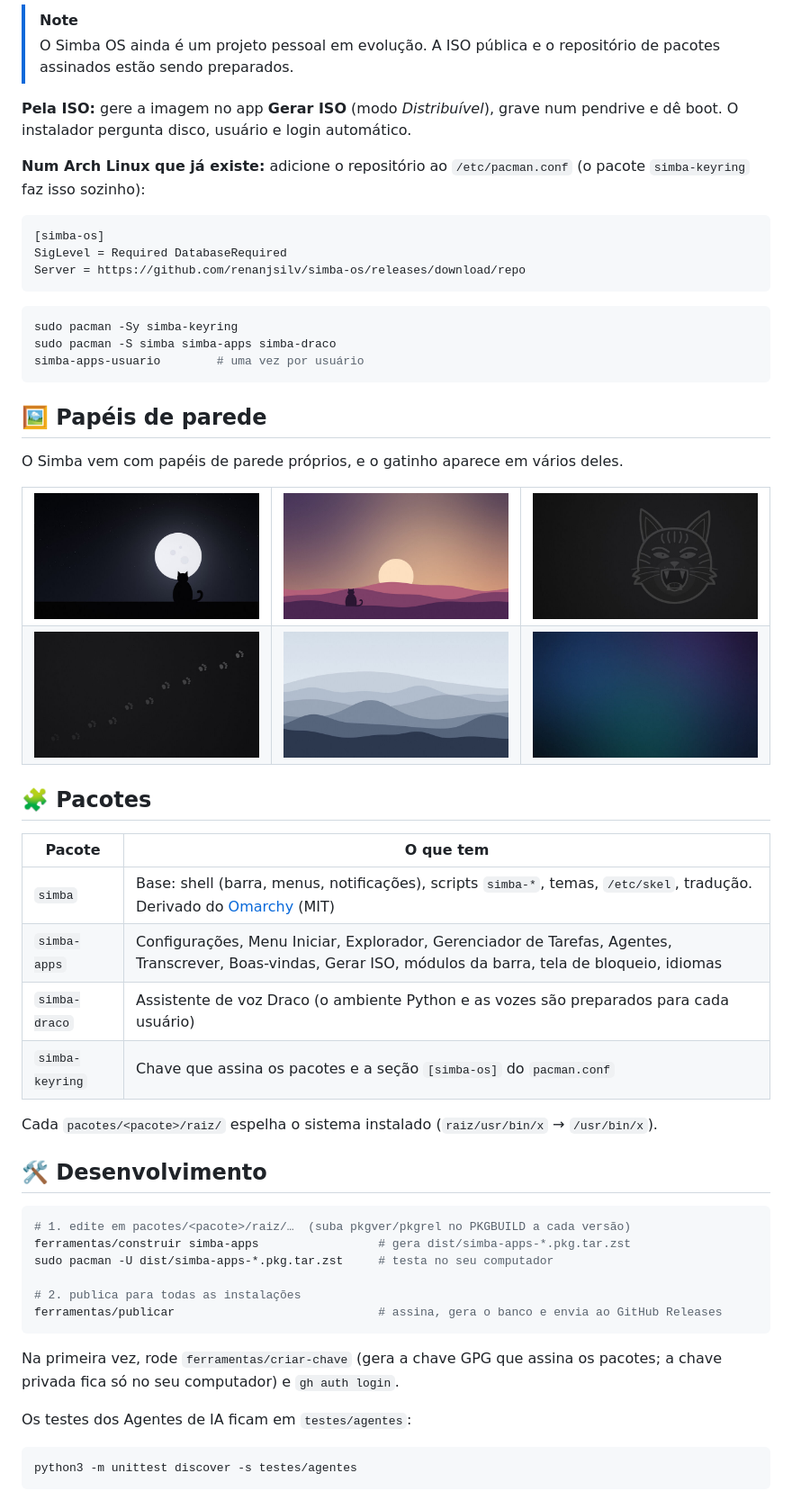
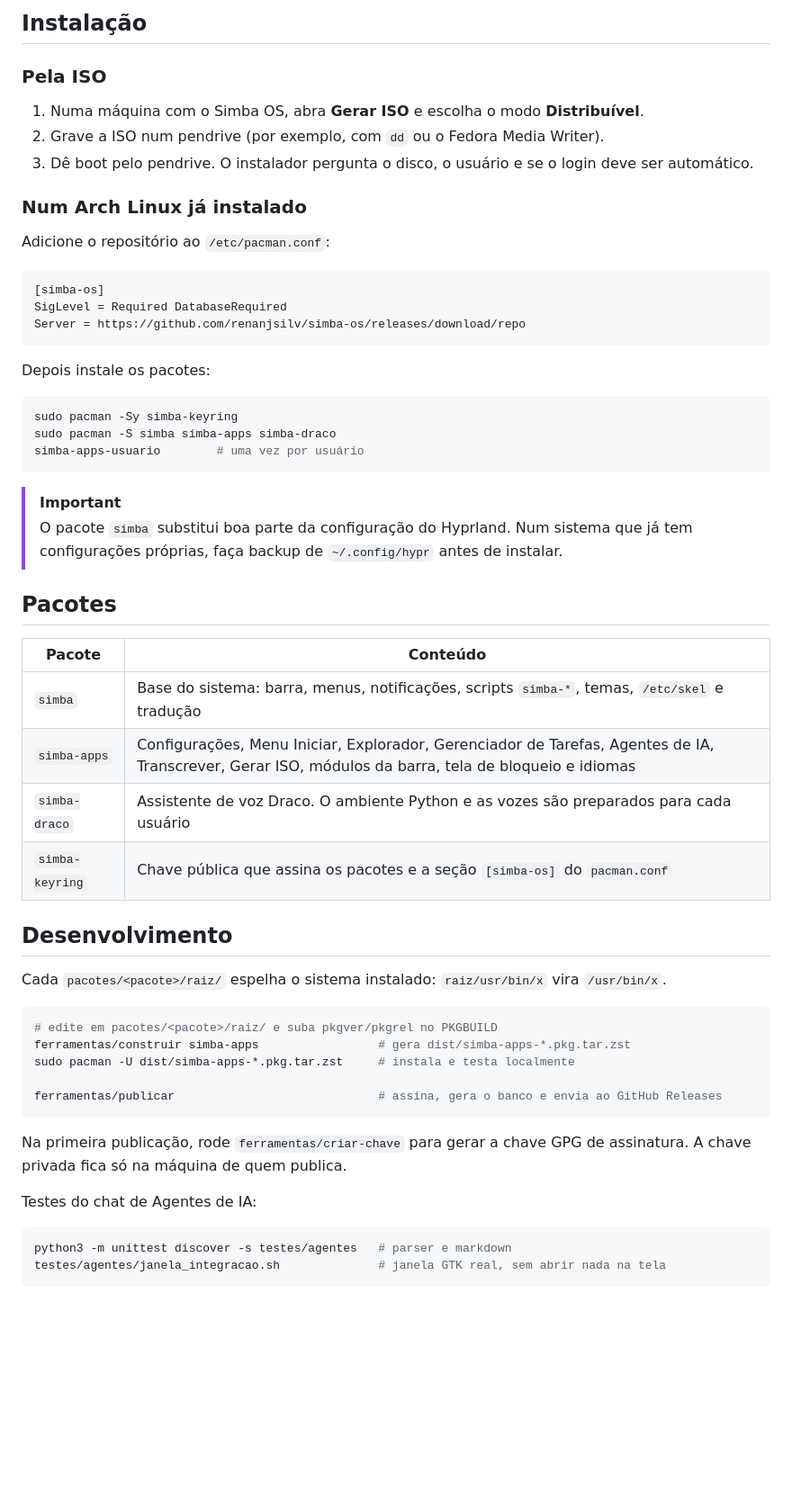
Before and after one commit to renanjsilv/simba-os, a Markdown page: README.md, the part around one of its changes. Shown at 90% size. Drawn GitHub-style; blank space fills up the shorter version.

Commit message:
README sem emojis, com capturas de tela e estrutura no estilo das distros
Co-Authored-By: Claude Opus 5.5 <noreply@anthropic.com>

````diff
--- a/README.md
+++ b/README.md
@@ -103,13 +114,15 @@ Os pacotes do Simba saem de um repositório pacman próprio, assinado com GPG. O
 
-> [!NOTE]
-> O Simba OS ainda é um projeto pessoal em evolução. A ISO pública e o repositório de
-> pacotes assinados estão sendo preparados.
+## Instalação
 
-**Pela ISO:** gere a imagem no app **Gerar ISO** (modo *Distribuível*), grave num pendrive
-e dê boot. O instalador pergunta disco, usuário e login automático.
+### Pela ISO
 
-**Num Arch Linux que já existe:** adicione o repositório ao `/etc/pacman.conf`
-(o pacote `simba-keyring` faz isso sozinho):
+1. Numa máquina com o Simba OS, abra **Gerar ISO** e escolha o modo **Distribuível**.
+2. Grave a ISO num pendrive (por exemplo, com `dd` ou o Fedora Media Writer).
+3. Dê boot pelo pendrive. O instalador pergunta o disco, o usuário e se o login deve ser automático.
+
+### Num Arch Linux já instalado
+
+Adicione o repositório ao `/etc/pacman.conf`:
 
 ```ini
 [simba-os]
@@ -117,57 +130,46 @@ SigLevel = Required DatabaseRequired
 Server = https://github.com/renanjsilv/simba-os/releases/download/repo
 ```
 
+Depois instale os pacotes:
+
 ```bash
 sudo pacman -Sy simba-keyring
 sudo pacman -S simba simba-apps simba-draco
 simba-apps-usuario        # uma vez por usuário
 ```
 
-## 🖼️ Papéis de parede
+> [!IMPORTANT]
+> O pacote `simba` substitui boa parte da configuração do Hyprland. Num sistema que já tem
+> configurações próprias, faça backup de `~/.config/hypr` antes de instalar.
 
-O Simba vem com papéis de parede próprios, e o gatinho aparece em vários deles.
+## Pacotes
 
-<table>
-<tr>
-<td><img src="docs/imagens/papel-simba-lua.jpg" alt="Simba e a lua"></td>
-<td><img src="docs/imagens/papel-simba-por-do-sol.jpg" alt="Simba no pôr do sol"></td>
-<td><img src="docs/imagens/papel-simba-retrato-escuro.jpg" alt="Retrato do Simba"></td>
-</tr>
-<tr>
-<td><img src="docs/imagens/papel-simba-patinhas.jpg" alt="Patinhas"></td>
-<td><img src="docs/imagens/papel-montanhas.jpg" alt="Montanhas"></td>
-<td><img src="docs/imagens/papel-aurora-escura.jpg" alt="Aurora"></td>
-</tr>
-</table>
+| Pacote | Conteúdo |
+|---|---|
+| `simba` | Base do sistema: barra, menus, notificações, scripts `simba-*`, temas, `/etc/skel` e tradução |
+| `simba-apps` | Configurações, Menu Iniciar, Explorador, Gerenciador de Tarefas, Agentes de IA, Transcrever, Gerar ISO, módulos da barra, tela de bloqueio e idiomas |
+| `simba-draco` | Assistente de voz Draco. O ambiente Python e as vozes são preparados para cada usuário |
+| `simba-keyring` | Chave pública que assina os pacotes e a seção `[simba-os]` do `pacman.conf` |
 
-## 🧩 Pacotes
+## Desenvolvimento
 
-| Pacote | O que tem |
-|---|---|
-| `simba` | Base: shell (barra, menus, notificações), scripts `simba-*`, temas, `/etc/skel`, tradução. Derivado do [Omarchy](https://github.com/basecamp/omarchy) (MIT) |
-| `simba-apps` | Configurações, Menu Iniciar, Explorador, Gerenciador de Tarefas, Agentes, Transcrever, Boas-vindas, Gerar ISO, módulos da barra, tela de bloqueio, idiomas |
-| `simba-draco` | Assistente de voz Draco (o ambiente Python e as vozes são preparados para cada usuário) |
-| `simba-keyring` | Chave que assina os pacotes e a seção `[simba-os]` do `pacman.conf` |
-
-Cada `pacotes/<pacote>/raiz/` espelha o sistema instalado (`raiz/usr/bin/x` → `/usr/bin/x`).
-
-## 🛠️ Desenvolvimento
+Cada `pacotes/<pacote>/raiz/` espelha o sistema instalado: `raiz/usr/bin/x` vira `/usr/bin/x`.
 
 ```bash
-# 1. edite em pacotes/<pacote>/raiz/…  (suba pkgver/pkgrel no PKGBUILD a cada versão)
+# edite em pacotes/<pacote>/raiz/ e suba pkgver/pkgrel no PKGBUILD
 ferramentas/construir simba-apps                 # gera dist/simba-apps-*.pkg.tar.zst
-sudo pacman -U dist/simba-apps-*.pkg.tar.zst     # testa no seu computador
+sudo pacman -U dist/simba-apps-*.pkg.tar.zst     # instala e testa localmente
 
-# 2. publica para todas as instalações
 ferramentas/publicar                             # assina, gera o banco e envia ao GitHub Releases
 ```
 
-Na primeira vez, rode `ferramentas/criar-chave` (gera a chave GPG que assina os pacotes; a
-chave privada fica só no seu computador) e `gh auth login`.
+Na primeira publicação, rode `ferramentas/criar-chave` para gerar a chave GPG de assinatura.
+A chave privada fica só na máquina de quem publica.
 
-Os testes dos Agentes de IA ficam em `testes/agentes`:
+Testes do chat de Agentes de IA:
 
 ```bash
-python3 -m unittest discover -s testes/agentes
+python3 -m unittest discover -s testes/agentes   # parser e markdown
+testes/agentes/janela_integracao.sh              # janela GTK real, sem abrir nada na tela
 ```
 
````
Also changed, not shown: other parts of README.md (+108 -93 lines), docs/imagens/capturas/configuracoes.png (added), docs/imagens/capturas/explorador.png (added), docs/imagens/capturas/gerenciador-calculadora.png (added), docs/imagens/capturas/menu-iniciar.png (added).
